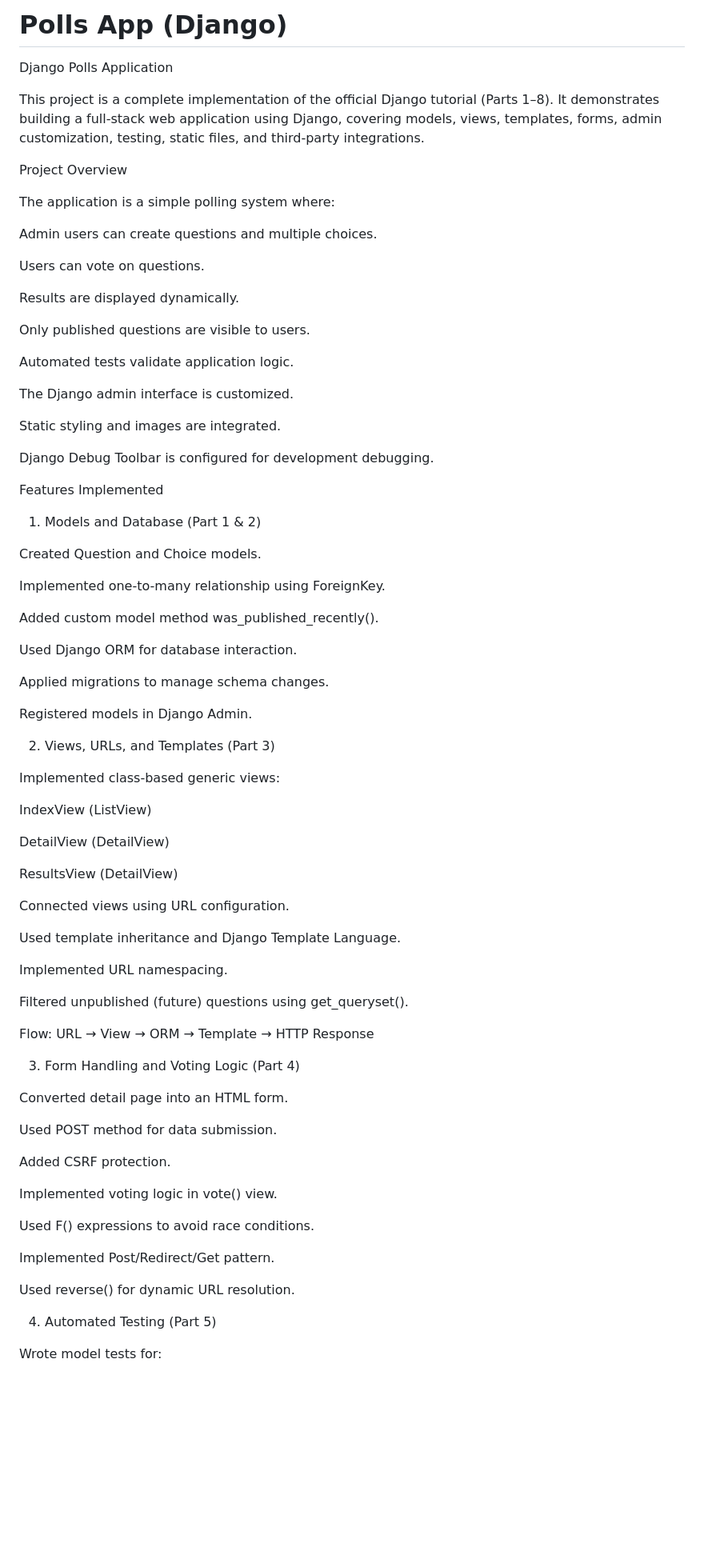
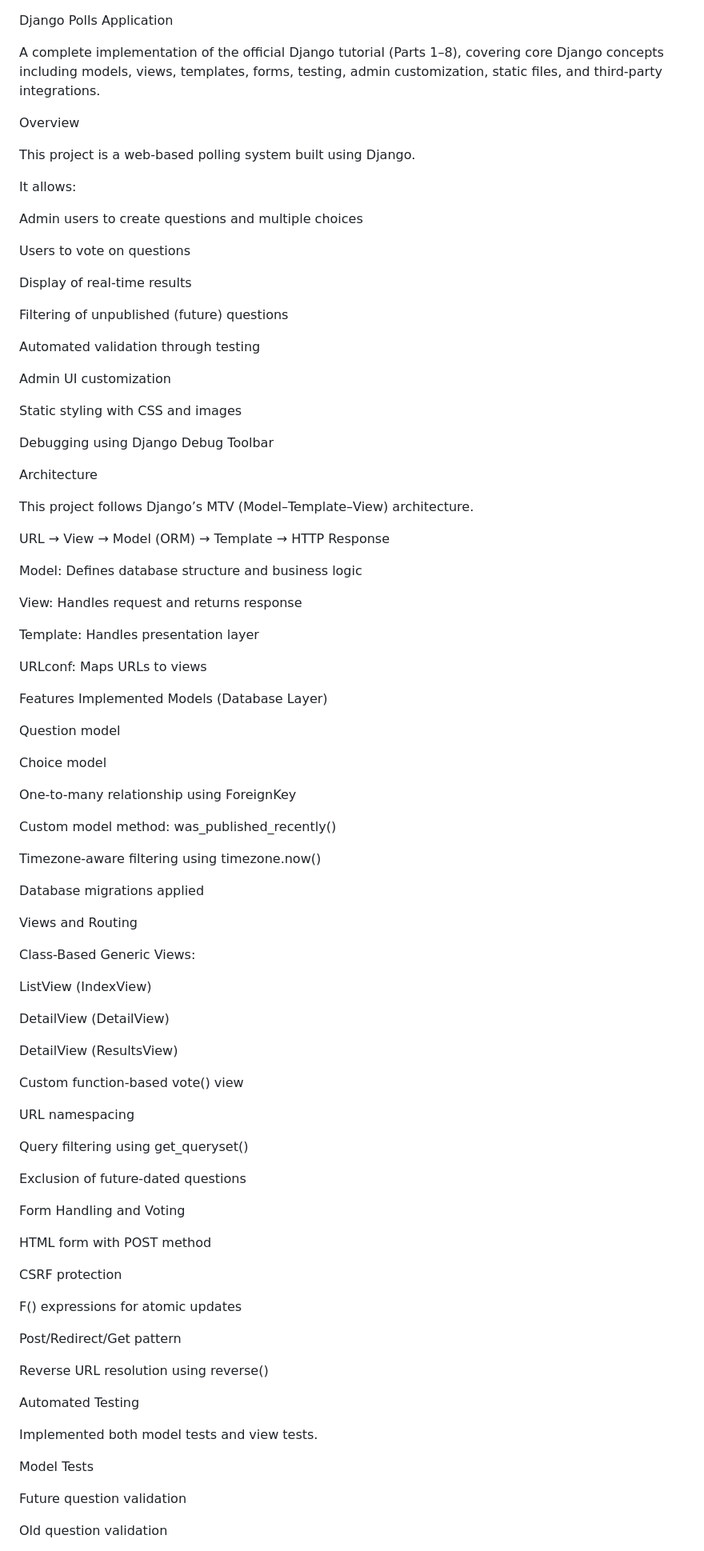
Before and after one commit to SujayGudur27/Polls_app, a Markdown page: README.md, the part around one of its changes. Shown at 80% size. Drawn GitHub-style; blank space fills up the shorter version.

Commit message:
Last Readme

```diff
--- a/README.md
+++ b/README.md
@@ -1,82 +1,96 @@
-# Polls App (Django)
-
 Django Polls Application
 
-This project is a complete implementation of the official Django tutorial (Parts 1–8). It demonstrates building a full-stack web application using Django, covering models, views, templates, forms, admin customization, testing, static files, and third-party integrations.
+A complete implementation of the official Django tutorial (Parts 1–8), covering core Django concepts including models, views, templates, forms, testing, admin customization, static files, and third-party integrations.
 
-Project Overview
+Overview
 
-The application is a simple polling system where:
+This project is a web-based polling system built using Django.
 
-Admin users can create questions and multiple choices.
+It allows:
 
-Users can vote on questions.
+Admin users to create questions and multiple choices
 
-Results are displayed dynamically.
+Users to vote on questions
 
-Only published questions are visible to users.
+Display of real-time results
 
-Automated tests validate application logic.
+Filtering of unpublished (future) questions
 
-The Django admin interface is customized.
+Automated validation through testing
 
-Static styling and images are integrated.
+Admin UI customization
 
-Django Debug Toolbar is configured for development debugging.
+Static styling with CSS and images
+
+Debugging using Django Debug Toolbar
+
+Architecture
+
+This project follows Django’s MTV (Model–Template–View) architecture.
+
+URL → View → Model (ORM) → Template → HTTP Response
+
+
+Model: Defines database structure and business logic
+
+View: Handles request and returns response
+
+Template: Handles presentation layer
+
+URLconf: Maps URLs to views
 
 Features Implemented
-1. Models and Database (Part 1 & 2)
+Models (Database Layer)
 
-Created Question and Choice models.
+Question model
 
-Implemented one-to-many relationship using ForeignKey.
+Choice model
 
-Added custom model method was_published_recently().
+One-to-many relationship using ForeignKey
 
-Used Django ORM for database interaction.
+Custom model method: was_published_recently()
 
-Applied migrations to manage schema changes.
+Timezone-aware filtering using timezone.now()
 
-Registered models in Django Admin.
+Database migrations applied
 
-2. Views, URLs, and Templates (Part 3)
+Views and Routing
 
-Implemented class-based generic views:
+Class-Based Generic Views:
 
-IndexView (ListView)
+ListView (IndexView)
 
 DetailView (DetailView)
 
-ResultsView (DetailView)
+DetailView (ResultsView)
 
-Connected views using URL configuration.
+Custom function-based vote() view
 
-Used template inheritance and Django Template Language.
+URL namespacing
 
-Implemented URL namespacing.
+Query filtering using get_queryset()
 
-Filtered unpublished (future) questions using get_queryset().
+Exclusion of future-dated questions
 
-Flow:
-URL → View → ORM → Template → HTTP Response
+Form Handling and Voting
 
-3. Form Handling and Voting Logic (Part 4)
+HTML form with POST method
 
-Converted detail page into an HTML form.
+CSRF protection
 
-Used POST method for data submission.
+F() expressions for atomic updates
 
-Added CSRF protection.
+Post/Redirect/Get pattern
 
-Implemented voting logic in vote() view.
+Reverse URL resolution using reverse()
 
-Used F() expressions to avoid race conditions.
+Automated Testing
 
-Implemented Post/Redirect/Get pattern.
+Implemented both model tests and view tests.
 
-Used reverse() for dynamic URL resolution.
+Model Tests
 
-4. Automated Testing (Part 5)
+Future question validation
 
-Wrote model tests for:
+Old question validation
 
```
Also changed, not shown: other parts of README.md (+65 -78 lines).
